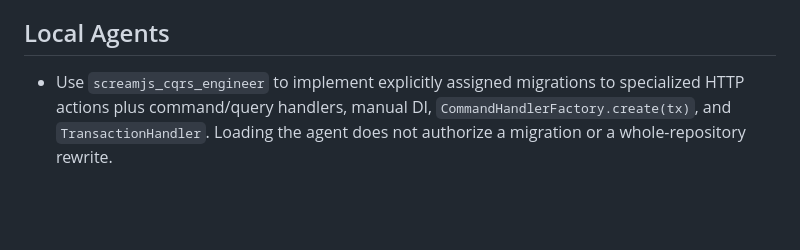
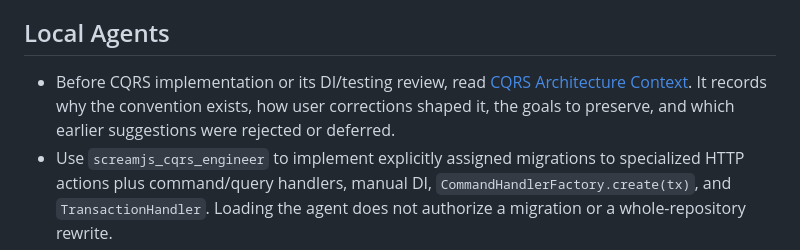
Before and after one commit to JovanDj/scream.js, a Markdown page: AGENTS.md, the part around the change. Drawn GitHub-style; blank space fills up the shorter version.

Commit message:
docs(agents): require shared architecture context before CQRS work

```diff
--- a/AGENTS.md
+++ b/AGENTS.md
@@ -25,6 +25,7 @@ This file is intentionally minimal. Read the linked instruction file for any are
 
 ## Local Agents
 
+* Before CQRS implementation or its DI/testing review, read [CQRS Architecture Context](docs/agent-instructions/cqrs-architecture-context.md). It records why the convention exists, how user corrections shaped it, the goals to preserve, and which earlier suggestions were rejected or deferred.
 * Use `screamjs_cqrs_engineer` to implement explicitly assigned migrations to specialized HTTP actions plus command/query handlers, manual DI, `CommandHandlerFactory.create(tx)`, and `TransactionHandler`. Loading the agent does not authorize a migration or a whole-repository rewrite.
 * For an approved CQRS migration, the convention in that agent's instructions supersedes older fat-controller/action-owned SQL and transaction guidance within the assigned scope. Update conflicting architecture documentation as that scope is migrated; do not change unrelated conventions. `TransactionHandler` is an ordinary wrapper object, not decorator syntax or decorator-based injection.
 * Use `seemann_di_reviewer` for dependency composition, lifetime, and DI reviews.
```
